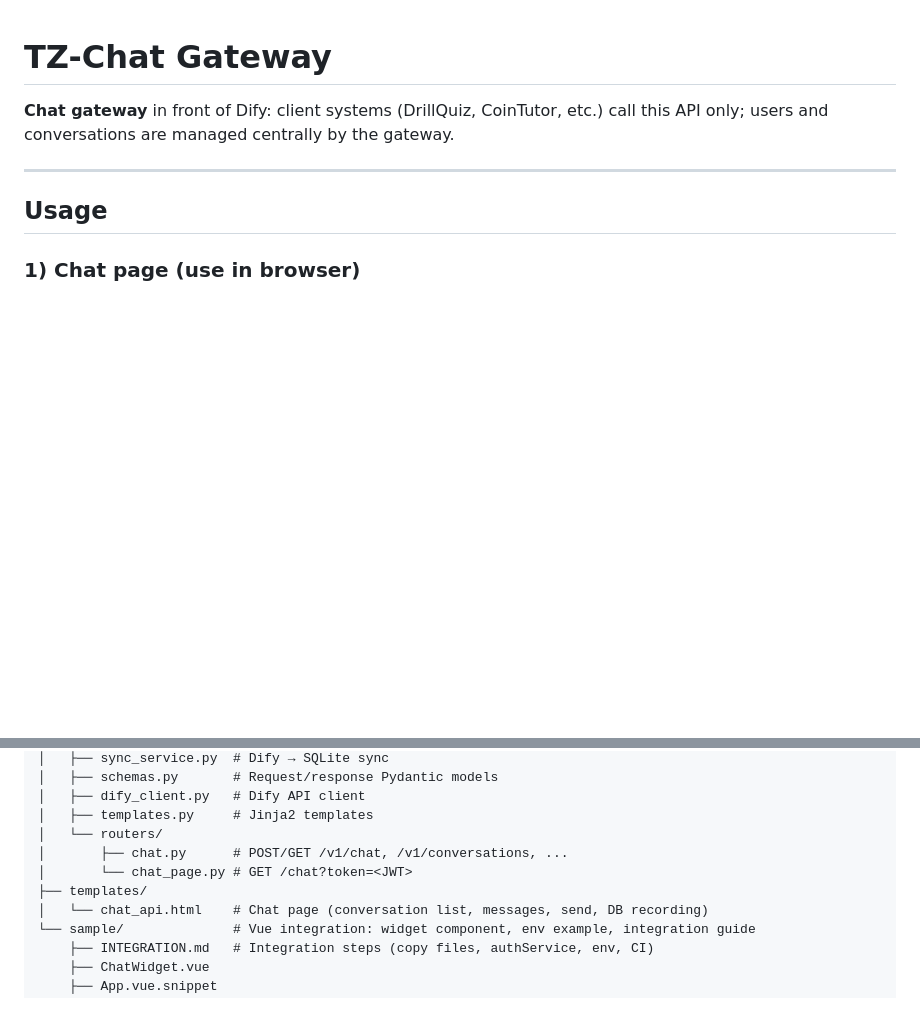
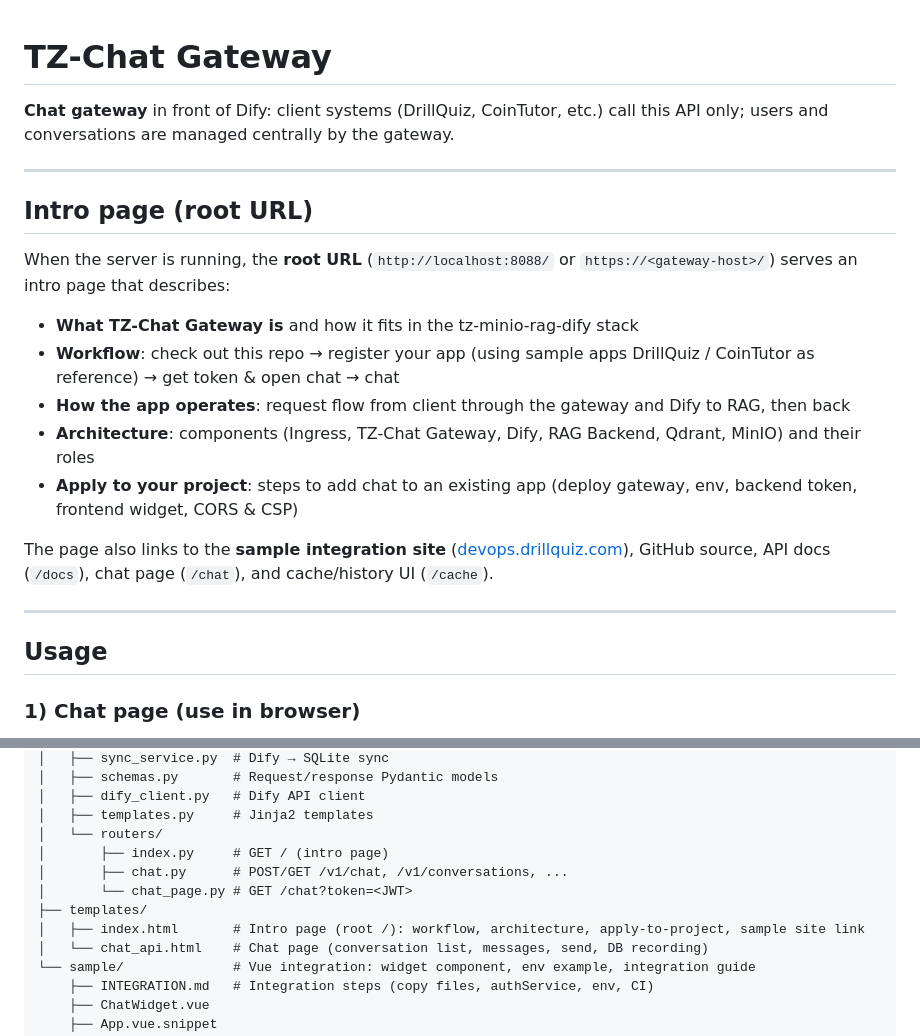
Before and after one commit to doohee323/tz-minio-rag-dify, a Markdown page: chat-gateway/README.md, 2 parts joined by grey strips. GitHub-like rendering; blank space fills up the shorter version.

Commit message:
docs(chat-gateway): add intro page section to README
Co-authored-by: Cursor <cursoragent@cursor.com>

```diff
--- a/chat-gateway/README.md
+++ b/chat-gateway/README.md
@@ -1,6 +1,20 @@
 # TZ-Chat Gateway
 
 **Chat gateway** in front of Dify: client systems (DrillQuiz, CoinTutor, etc.) call this API only; users and conversations are managed centrally by the gateway.
+
+---
+
+## Intro page (root URL)
+
+When the server is running, the **root URL** (`http://localhost:8088/` or `https://<gateway-host>/`) serves an intro page that describes:
+
+- **What TZ-Chat Gateway is** and how it fits in the tz-minio-rag-dify stack
+- **Workflow**: check out this repo → register your app (using sample apps DrillQuiz / CoinTutor as reference) → get token & open chat → chat
+- **How the app operates**: request flow from client through the gateway and Dify to RAG, then back
+- **Architecture**: components (Ingress, TZ-Chat Gateway, Dify, RAG Backend, Qdrant, MinIO) and their roles
+- **Apply to your project**: steps to add chat to an existing app (deploy gateway, env, backend token, frontend widget, CORS & CSP)
+
+The page also links to the **sample integration site** ([devops.drillquiz.com](https://devops.drillquiz.com/)), GitHub source, API docs (`/docs`), chat page (`/chat`), and cache/history UI (`/cache`).
 
 ---
 
@@ -180,9 +194,11 @@ chat-gateway/
 │   ├── dify_client.py   # Dify API client
 │   ├── templates.py     # Jinja2 templates
 │   └── routers/
+│       ├── index.py     # GET / (intro page)
 │       ├── chat.py      # POST/GET /v1/chat, /v1/conversations, ...
 │       └── chat_page.py # GET /chat?token=<JWT>
 ├── templates/
+│   ├── index.html       # Intro page (root /): workflow, architecture, apply-to-project, sample site link
 │   └── chat_api.html    # Chat page (conversation list, messages, send, DB recording)
 └── sample/              # Vue integration: widget component, env example, integration guide
     ├── INTEGRATION.md   # Integration steps (copy files, authService, env, CI)
```
